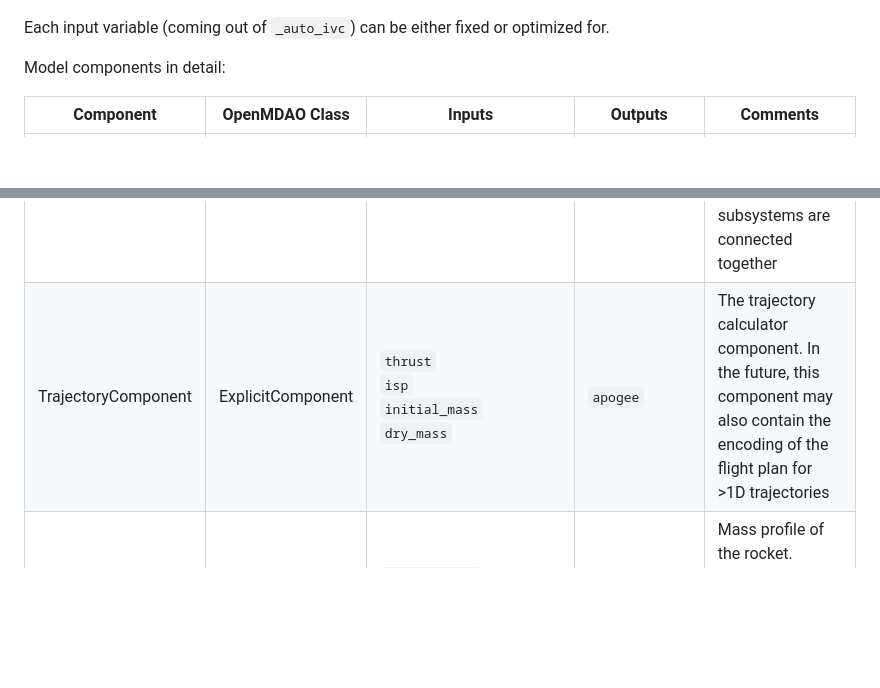
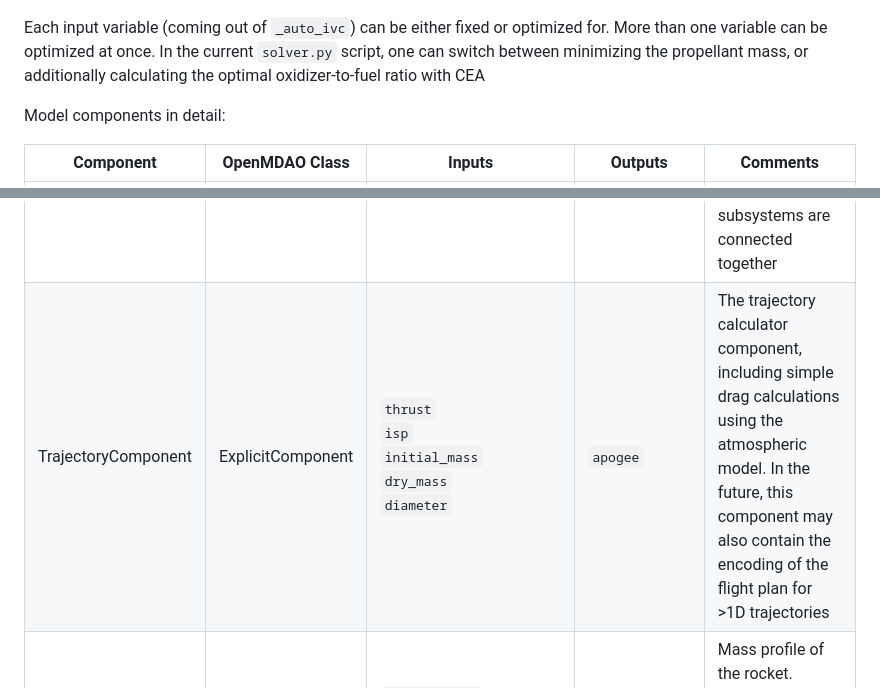
Before and after one commit to bears-space/bears_rocket_solver, a Markdown page: rocket-solver/README.md, 2 parts joined by grey strips. GitHub-like rendering; blank space fills up the shorter version.

Commit message:
Minor change to readme

```diff
--- a/rocket-solver/README.md
+++ b/rocket-solver/README.md
@@ -105,14 +105,16 @@ The current dataflow structure of our model looks as follows:
 ![rocket-structure](figures/dataflow.png "Automatically generated data flow diagram of the current class structure")
 
 Each input variable (coming out of `_auto_ivc`) can be either fixed or optimized
-for.
+for. More than one variable can be optimized at once. In the current `solver.py`
+script, one can switch between minimizing the propellant mass, or additionally
+calculating the optimal oxidizer-to-fuel ratio with CEA
 
 Model components in detail:
 
 | Component | OpenMDAO Class | Inputs | Outputs | Comments |
 | --------- | -------------- | ------ | ------- | -------- |
 | RocketGroup | Group | - | - | The top-level rocket assembly group. This is where the inputs and outputs of individual subsystems are connected together |
-| TrajectoryComponent | ExplicitComponent | `thrust`<br>`isp`<br>`initial_mass`<br>`dry_mass` | `apogee` | The trajectory calculator component. In the future, this component may also contain the encoding of the flight plan for >1D trajectories |
+| TrajectoryComponent | ExplicitComponent | `thrust`<br>`isp`<br>`initial_mass`<br>`dry_mass`<br>`diameter` | `apogee` | The trajectory calculator component, including simple drag calculations using the atmospheric model. In the future, this component may also contain the encoding of the flight plan for >1D trajectories |
 | MassComponent | ExplicitComponent | `payload_mass`<br>`propellant_mass`<br>`structural_coefficient` | `initial_mass`<br>`dry_mass` | Mass profile of the rocket. Preliminary and will probably be superseded by better calculation methods |
 | ChemComponent | ExplicitComponent | `chamber_pressure`<br>`mixture_ratio`<br>`expansion_ratio` | `cstar`<br>`isp`<br>`thrust` | Propulsion chemistry subsystem using the CEA solver. This is to be broken up into further subassemblies: nozzle, fuel stack, tank(, injector?) |
 
```
